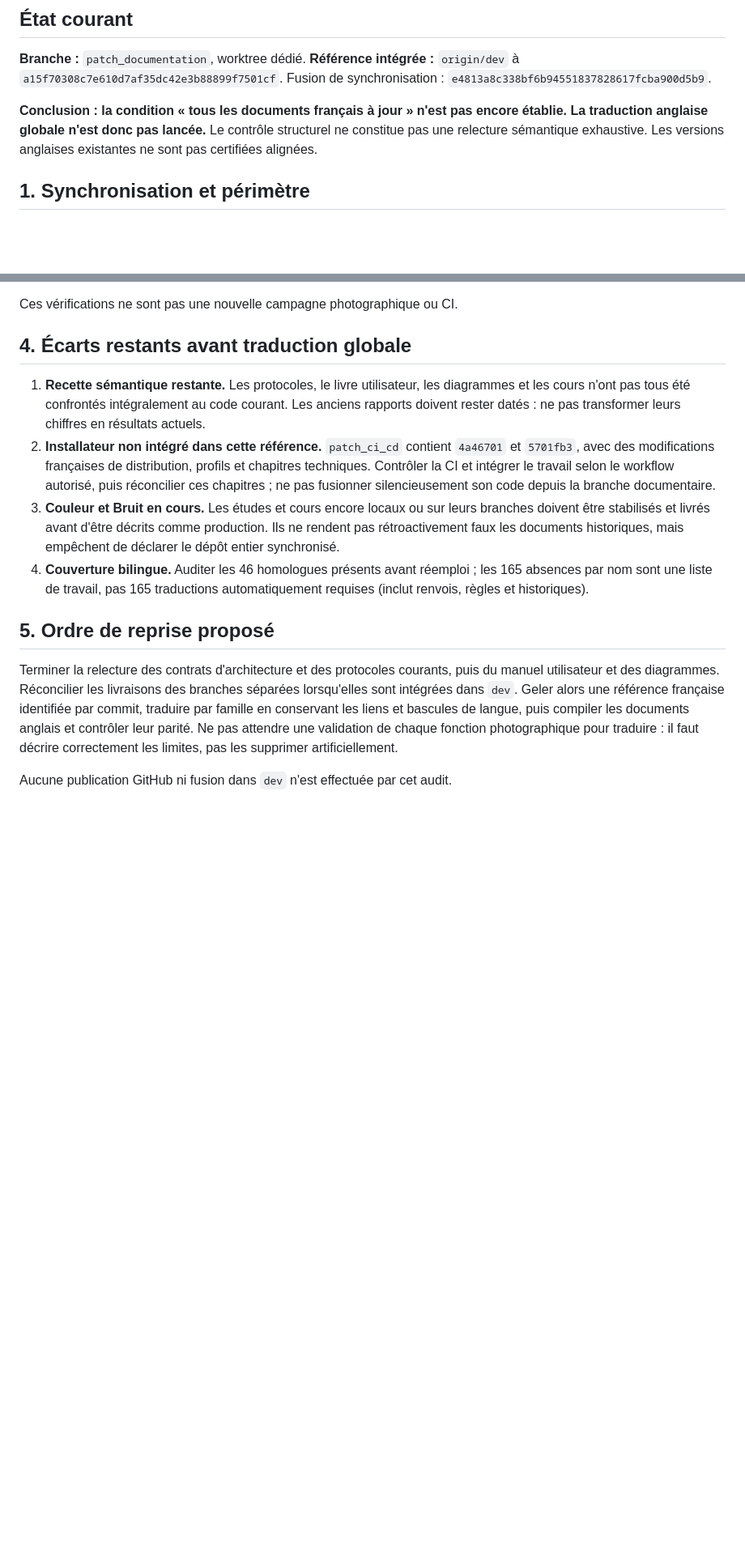
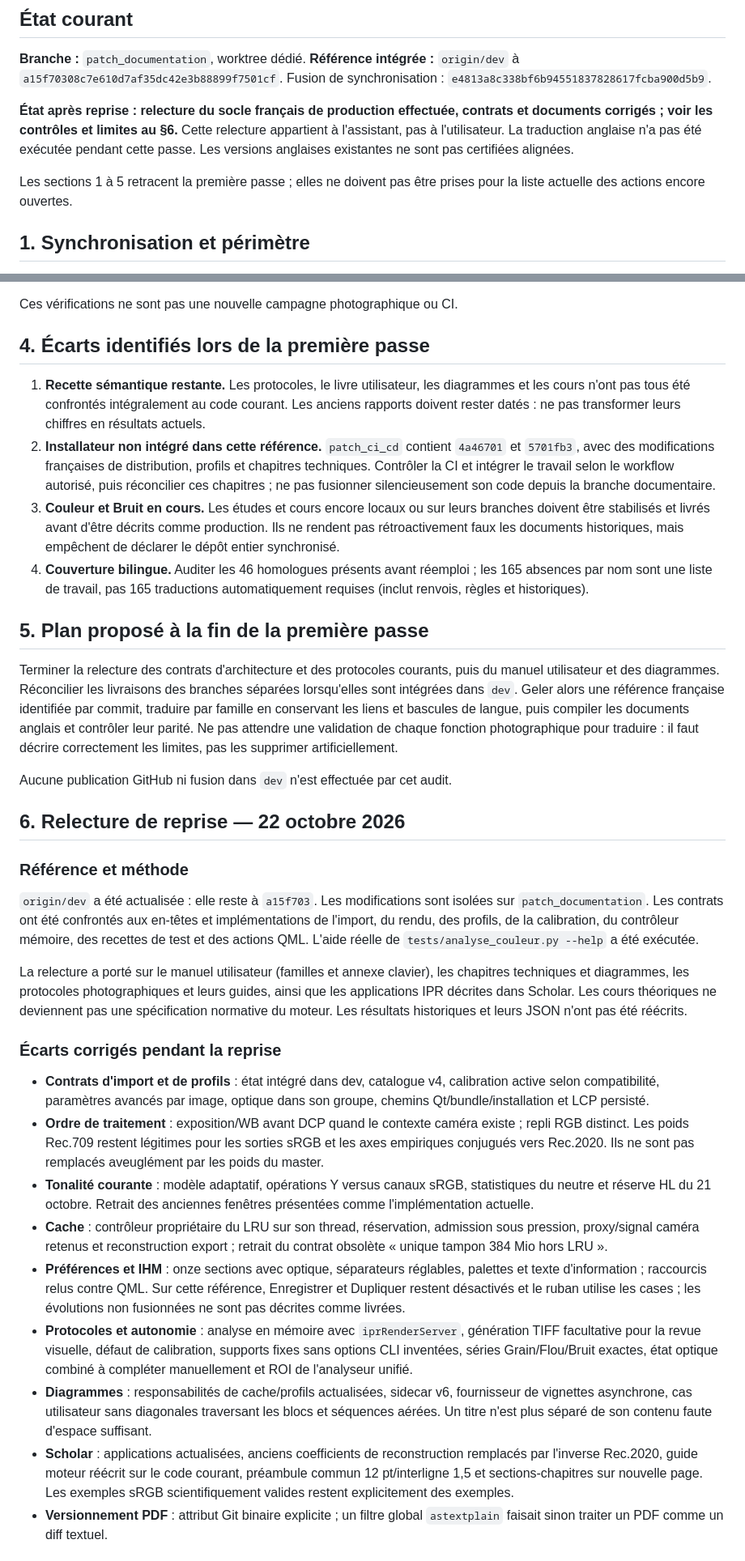
Before and after one commit to KimntexX/IPR, a Markdown page: docs/reports/documentation-audit-2026-10-22.md, 2 parts joined by grey strips. Shown at 81% size. Drawn GitHub-style; blank space fills up the shorter version.

Commit message:
docs: record French review coverage and translation readiness

```diff
--- a/docs/reports/documentation-audit-2026-10-22.md
+++ b/docs/reports/documentation-audit-2026-10-22.md
@@ -6,10 +6,14 @@
 **Référence intégrée :** `origin/dev` à `a15f70308c7e610d7af35dc42e3b88899f7501cf`.
 Fusion de synchronisation : `e4813a8c338bf6b94551837828617fcba900d5b9`.
 
-**Conclusion : la condition « tous les documents français à jour » n'est pas
-encore établie. La traduction anglaise globale n'est donc pas lancée.**
-Le contrôle structurel ne constitue pas une relecture sémantique exhaustive.
-Les versions anglaises existantes ne sont pas certifiées alignées.
+**État après reprise : relecture du socle français de production effectuée,
+contrats et documents corrigés ; voir les contrôles et limites au §6.**
+Cette relecture appartient à l'assistant, pas à l'utilisateur. La traduction
+anglaise n'a pas été exécutée pendant cette passe. Les versions anglaises
+existantes ne sont pas certifiées alignées.
+
+Les sections 1 à 5 retracent la première passe ; elles ne doivent pas être
+prises pour la liste actuelle des actions encore ouvertes.
 
 ## 1. Synchronisation et périmètre
 
@@ -59,7 +63,7 @@ Cela ne certifie pas les autres équations du manuel.
 
 Ces vérifications ne sont pas une nouvelle campagne photographique ou CI.
 
-## 4. Écarts restants avant traduction globale
+## 4. Écarts identifiés lors de la première passe
 
 1. **Recette sémantique restante.** Les protocoles, le livre utilisateur,
    les diagrammes et les cours n'ont pas tous été confrontés intégralement
@@ -78,7 +82,7 @@ Ces vérifications ne sont pas une nouvelle campagne photographique ou CI.
    les 165 absences par nom sont une liste de travail, pas 165 traductions
    automatiquement requises (inclut renvois, règles et historiques).
 
-## 5. Ordre de reprise proposé
+## 5. Plan proposé à la fin de la première passe
 
 Terminer la relecture des contrats d'architecture et des protocoles courants,
 puis du manuel utilisateur et des diagrammes. Réconcilier les livraisons des
@@ -90,3 +94,54 @@ photographique pour traduire : il faut décrire correctement les limites,
 pas les supprimer artificiellement.
 
 Aucune publication GitHub ni fusion dans `dev` n'est effectuée par cet audit.
+
+## 6. Relecture de reprise — 22 octobre 2026
+
+### Référence et méthode
+
+`origin/dev` a été actualisée : elle reste à `a15f703`. Les modifications
+sont isolées sur `patch_documentation`. Les contrats ont été confrontés aux
+en-têtes et implémentations de l'import, du rendu, des profils, de la
+calibration, du contrôleur mémoire, des recettes de test et des actions QML.
+L'aide réelle de `tests/analyse_couleur.py --help` a été exécutée.
+
+La relecture a porté sur le manuel utilisateur (familles et annexe clavier),
+les chapitres techniques et diagrammes, les protocoles photographiques et
+leurs guides, ainsi que les applications IPR décrites dans Scholar.
+Les cours théoriques ne deviennent pas une spécification normative du moteur.
+Les résultats historiques et leurs JSON n'ont pas été réécrits.
+
+### Écarts corrigés pendant la reprise
+
+- **Contrats d'import et de profils** : état intégré dans dev, catalogue v4,
+  calibration active selon compatibilité, paramètres avancés par image,
+  optique dans son groupe, chemins Qt/bundle/installation et LCP persisté.
+- **Ordre de traitement** : exposition/WB avant DCP quand le contexte caméra
+  existe ; repli RGB distinct. Les poids Rec.709 restent légitimes pour les
+  sorties sRGB et les axes empiriques conjugués vers Rec.2020. Ils ne sont pas
+  remplacés aveuglément par les poids du master.
+- **Tonalité courante** : modèle adaptatif, opérations Y versus canaux sRGB,
+  statistiques du neutre et réserve HL du 21 octobre. Retrait des anciennes
+  fenêtres présentées comme l'implémentation actuelle.
+- **Cache** : contrôleur propriétaire du LRU sur son thread, réservation,
+  admission sous pression, proxy/signal caméra retenus et reconstruction export ;
+  retrait du contrat obsolète « unique tampon 384 Mio hors LRU ».
+- **Préférences et IHM** : onze sections avec optique, séparateurs réglables,
+  palettes et texte d'information ; raccourcis relus contre QML. Sur cette
+  référence, Enregistrer et Dupliquer restent désactivés et le ruban utilise
+  les cases ; les évolutions non fusionnées ne sont pas décrites comme livrées.
+- **Protocoles et autonomie** : analyse en mémoire avec `iprRenderServer`,
+  génération TIFF facultative pour la revue visuelle, défaut de calibration,
+  supports fixes sans options CLI inventées, séries Grain/Flou/Bruit exactes,
+  état optique combiné à compléter manuellement et ROI de l'analyseur unifié.
+- **Diagrammes** : responsabilités de cache/profils actualisées, sidecar v6,
+  fournisseur de vignettes asynchrone, cas utilisateur sans diagonales traversant
+  les blocs et séquences aérées. Un titre n'est plus séparé de son contenu
+  faute d'espace suffisant.
+- **Scholar** : applications actualisées, anciens coefficients de reconstruction
+  remplacés par l'inverse Rec.2020, guide moteur réécrit sur le code courant,
+  préambule commun 12 pt/interligne 1,5 et sections-chapitres sur nouvelle page.
+  Les exemples sRGB scientifiquement valides restent explicitement des exemples.
+- **Versionnement PDF** : attribut Git binaire explicite ; un filtre global
+  `astextplain` faisait sinon traiter un PDF comme un diff textuel.
+
```
Also changed, not shown: other parts of docs/reports/documentation-audit-2026-10-22.md (+41 -0 lines).
